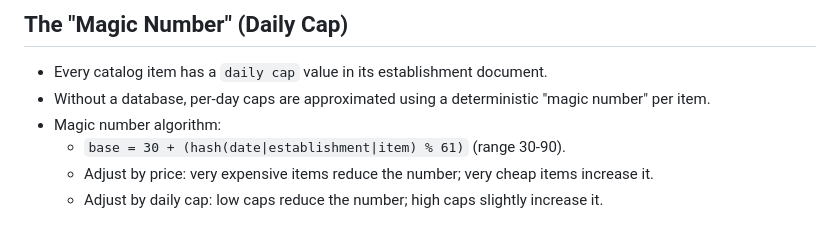
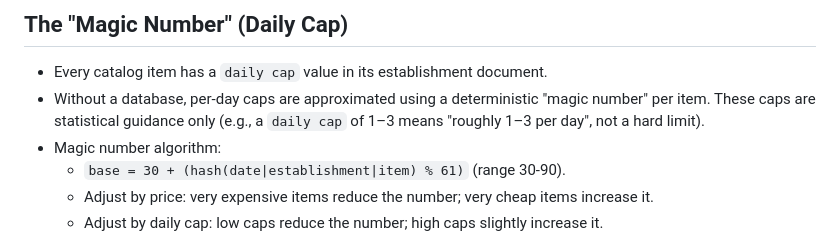
Before and after one commit to UnlikeOtherAI/PianoPOSSimulator, a Markdown page: Docs/sales-plan.md, the part around the change. Drawn GitHub-style.

Commit message:
docs: clarify daily cap is statistical

```diff
--- a/Docs/sales-plan.md
+++ b/Docs/sales-plan.md
@@ -17,7 +17,7 @@ This document defines how simulated sales should be generated across establishme
 ## The "Magic Number" (Daily Cap)
 
 - Every catalog item has a `daily cap` value in its establishment document.
-- Without a database, per-day caps are approximated using a deterministic \"magic number\" per item.
+- Without a database, per-day caps are approximated using a deterministic \"magic number\" per item. These caps are statistical guidance only (e.g., a `daily cap` of 1–3 means "roughly 1–3 per day", not a hard limit).
 - Magic number algorithm:
   - `base = 30 + (hash(date|establishment|item) % 61)` (range 30-90).
   - Adjust by price: very expensive items reduce the number; very cheap items increase it.
```
